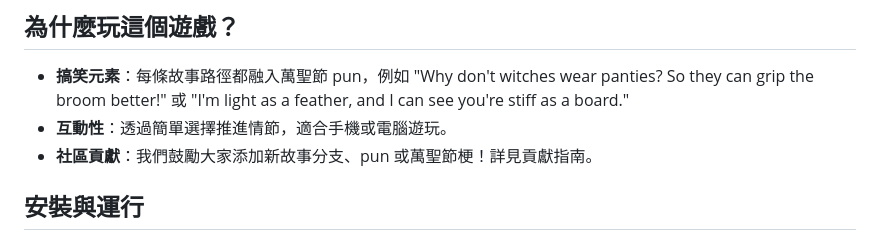
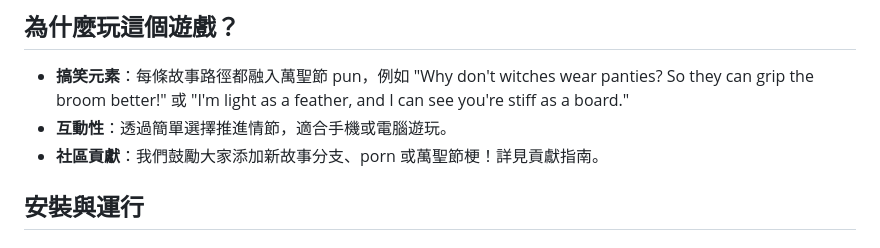
Before and after one commit to BabyGrootCICD/Sext-Adventure, a Markdown page: README.md, the part around the change. Rendered like a GitHub page.

```diff
--- a/README.md
+++ b/README.md
@@ -27,7 +27,7 @@
 ## 為什麼玩這個遊戲？
 - **搞笑元素**：每條故事路徑都融入萬聖節 pun，例如 "Why don't witches wear panties? So they can grip the broom better!" 或 "I'm light as a feather, and I can see you're stiff as a board."
 - **互動性**：透過簡單選擇推進情節，適合手機或電腦遊玩。
-- **社區貢獻**：我們鼓勵大家添加新故事分支、pun 或萬聖節梗！詳見貢獻指南。
+- **社區貢獻**：我們鼓勵大家添加新故事分支、porn 或萬聖節梗！詳見貢獻指南。
 
 ## 安裝與運行
 
```
